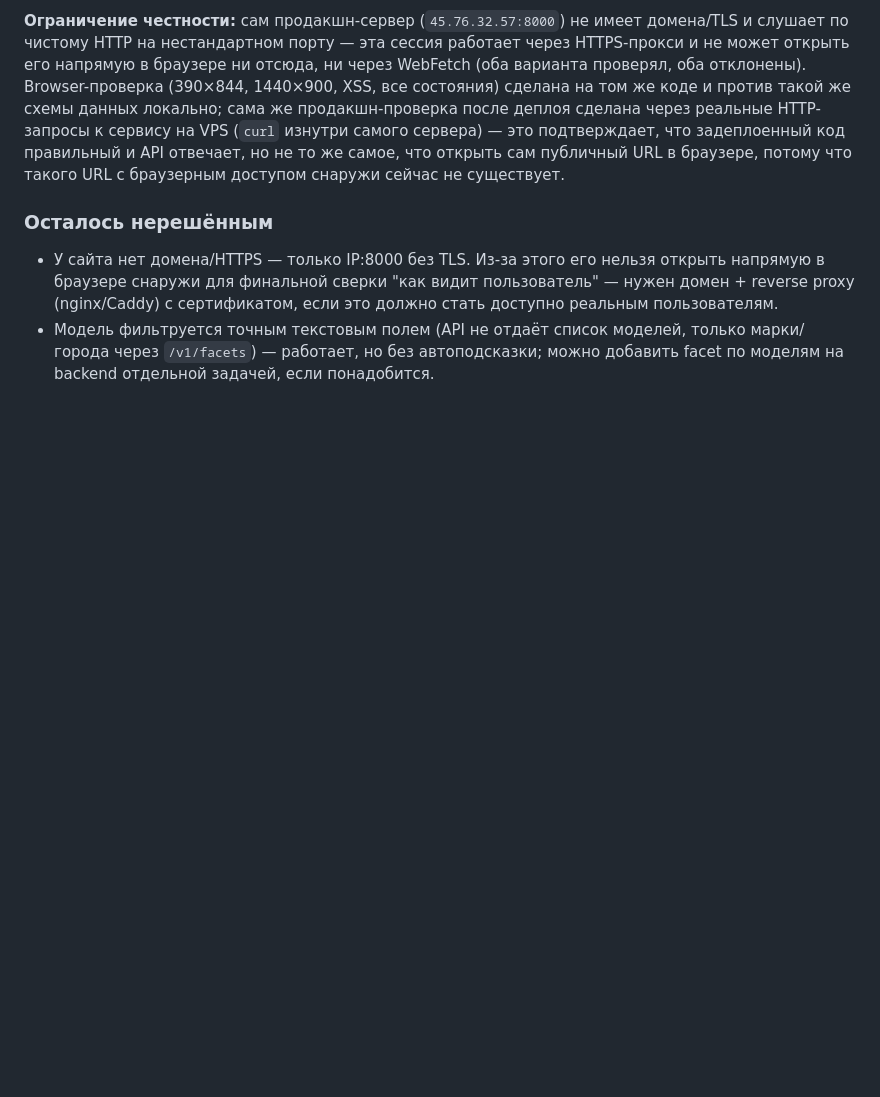
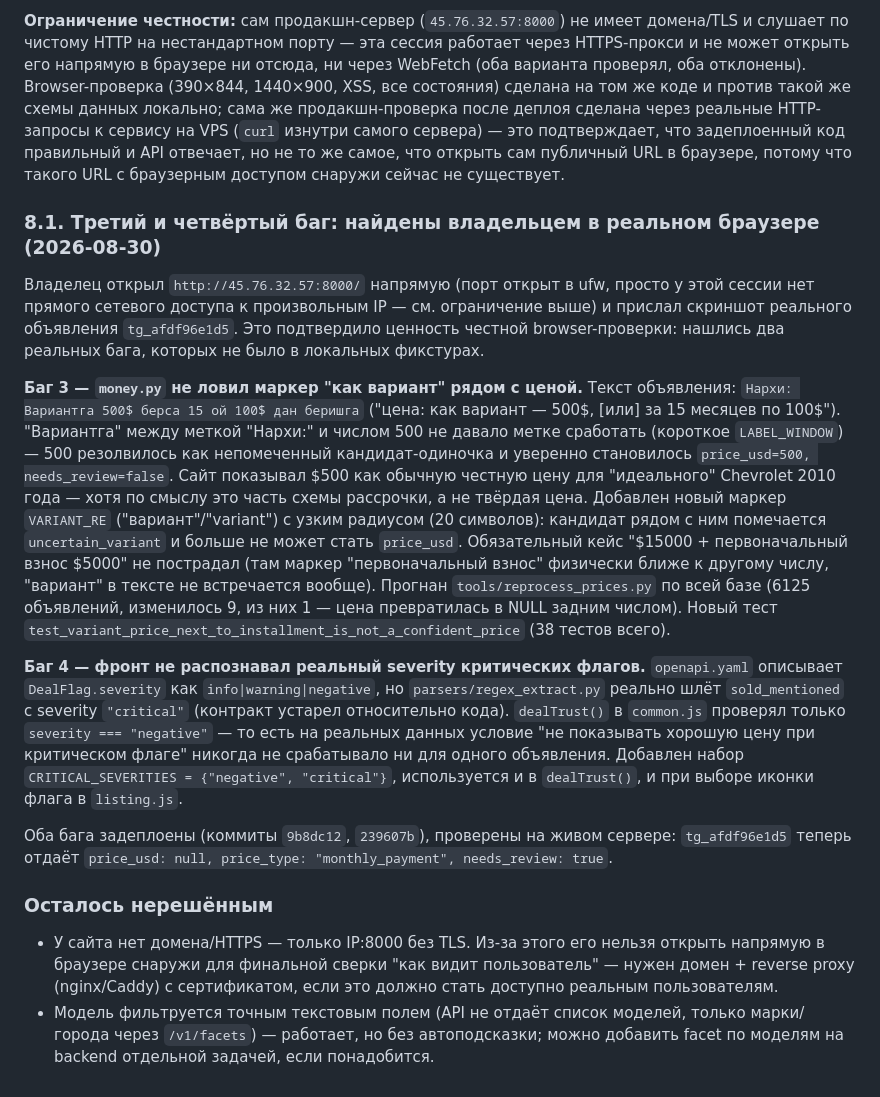
Before and after one commit to Lonexjon/automarket, a Markdown page: docs/quality-project/README.md, the part around the change. GitHub-like rendering; blank space fills up the shorter version.

Commit message:
docs: record the two real bugs the owner found by opening production in a browser

```diff
--- a/docs/quality-project/README.md
+++ b/docs/quality-project/README.md
@@ -292,6 +292,46 @@ restart automarket-api`) двумя коммитами (редизайн, зат
 открыть сам публичный URL в браузере, потому что такого URL с браузерным
 доступом снаружи сейчас не существует.
 
+### 8.1. Третий и четвёртый баг: найдены владельцем в реальном браузере (2026-08-30)
+
+Владелец открыл `http://45.76.32.57:8000/` напрямую (порт открыт в ufw,
+просто у этой сессии нет прямого сетевого доступа к произвольным IP —
+см. ограничение выше) и прислал скриншот реального объявления
+`tg_afdf96e1d5`. Это подтвердило ценность честной browser-проверки:
+нашлись два реальных бага, которых не было в локальных фикстурах.
+
+**Баг 3 — `money.py` не ловил маркер "как вариант" рядом с ценой.**
+Текст объявления: `Нархи: Вариантга 500$ берса 15 ой 100$ дан беришга`
+("цена: как вариант — 500\$, [или] за 15 месяцев по 100\$"). "Вариантга"
+между меткой "Нархи:" и числом 500 не давало метке сработать (короткое
+`LABEL_WINDOW`) — 500 резолвилось как непомеченный кандидат-одиночка и
+уверенно становилось `price_usd=500, needs_review=false`. Сайт показывал
+$500 как обычную честную цену для "идеального" Chevrolet 2010 года — хотя
+по смыслу это часть схемы рассрочки, а не твёрдая цена. Добавлен новый
+маркер `VARIANT_RE` ("вариант"/"variant") с узким радиусом (20 символов):
+кандидат рядом с ним помечается `uncertain_variant` и больше не может
+стать `price_usd`. Обязательный кейс "$15000 + первоначальный взнос
+$5000" не пострадал (там маркер "первоначальный взнос" физически ближе к
+другому числу, "вариант" в тексте не встречается вообще). Прогнан
+`tools/reprocess_prices.py` по всей базе (6125 объявлений, изменилось 9,
+из них 1 — цена превратилась в NULL задним числом). Новый тест
+`test_variant_price_next_to_installment_is_not_a_confident_price` (38
+тестов всего).
+
+**Баг 4 — фронт не распознавал реальный severity критических флагов.**
+`openapi.yaml` описывает `DealFlag.severity` как `info|warning|negative`,
+но `parsers/regex_extract.py` реально шлёт `sold_mentioned` с severity
+`"critical"` (контракт устарел относительно кода). `dealTrust()` в
+`common.js` проверял только `severity === "negative"` — то есть на
+реальных данных условие "не показывать хорошую цену при критическом
+флаге" никогда не срабатывало ни для одного объявления. Добавлен набор
+`CRITICAL_SEVERITIES = {"negative", "critical"}`, используется и в
+`dealTrust()`, и при выборе иконки флага в `listing.js`.
+
+Оба бага задеплоены (коммиты `9b8dc12`, `239607b`), проверены на живом
+сервере: `tg_afdf96e1d5` теперь отдаёт `price_usd: null, price_type:
+"monthly_payment", needs_review: true`.
+
 ### Осталось нерешённым
 
 - У сайта нет домена/HTTPS — только IP:8000 без TLS. Из-за этого его
```
